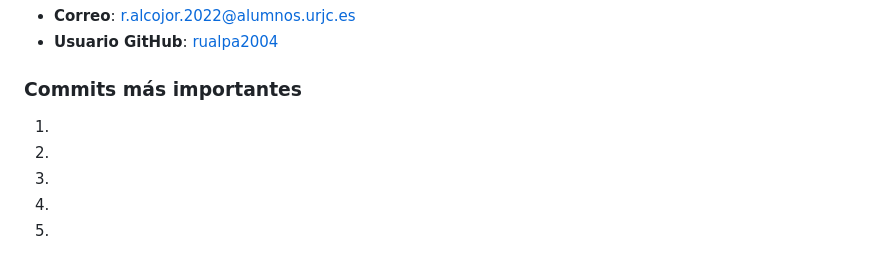
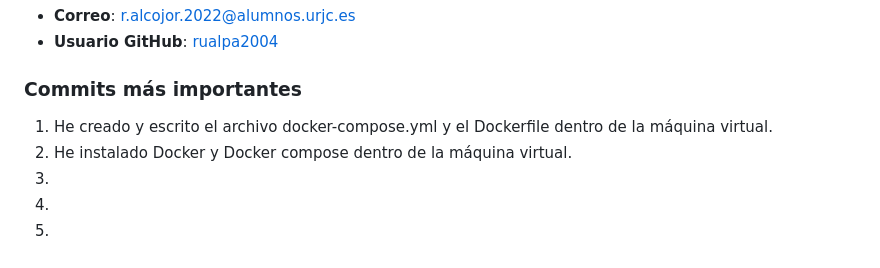
Before and after one commit to CodeURJC-DAW-2024-25/webapp09, a Markdown page: README.md, the part around the change. GitHub-like rendering.

```diff
--- a/README.md
+++ b/README.md
@@ -112,8 +112,8 @@ A continuación, se detalla la participación de cada miembro del equipo, incluy
 - **Usuario GitHub**: [rualpa2004](https://github.com/rualpa2004)
 
 ### **Commits más importantes**
-1.
-2.
+1. He creado y escrito el archivo docker-compose.yml y el Dockerfile dentro de la máquina virtual.
+2. He instalado Docker y Docker compose dentro de la máquina virtual.
 3.
 4.
 5.
```
